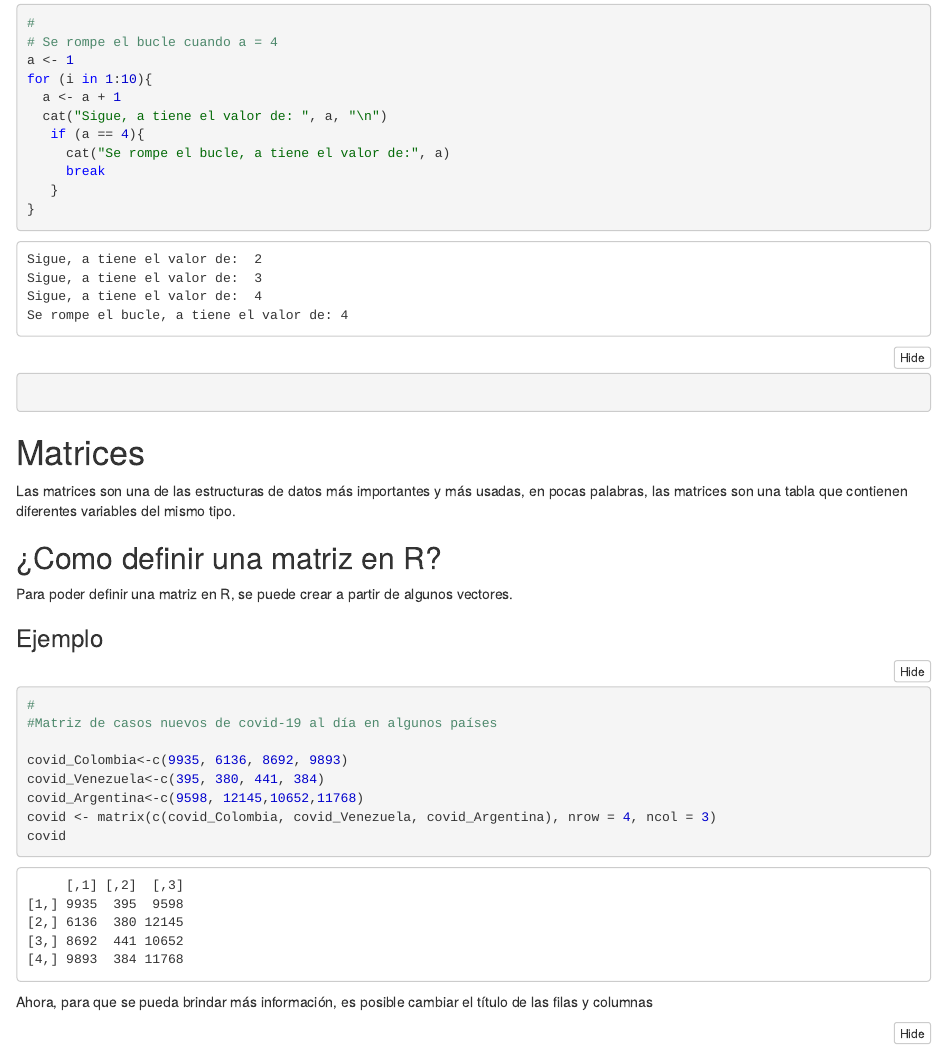
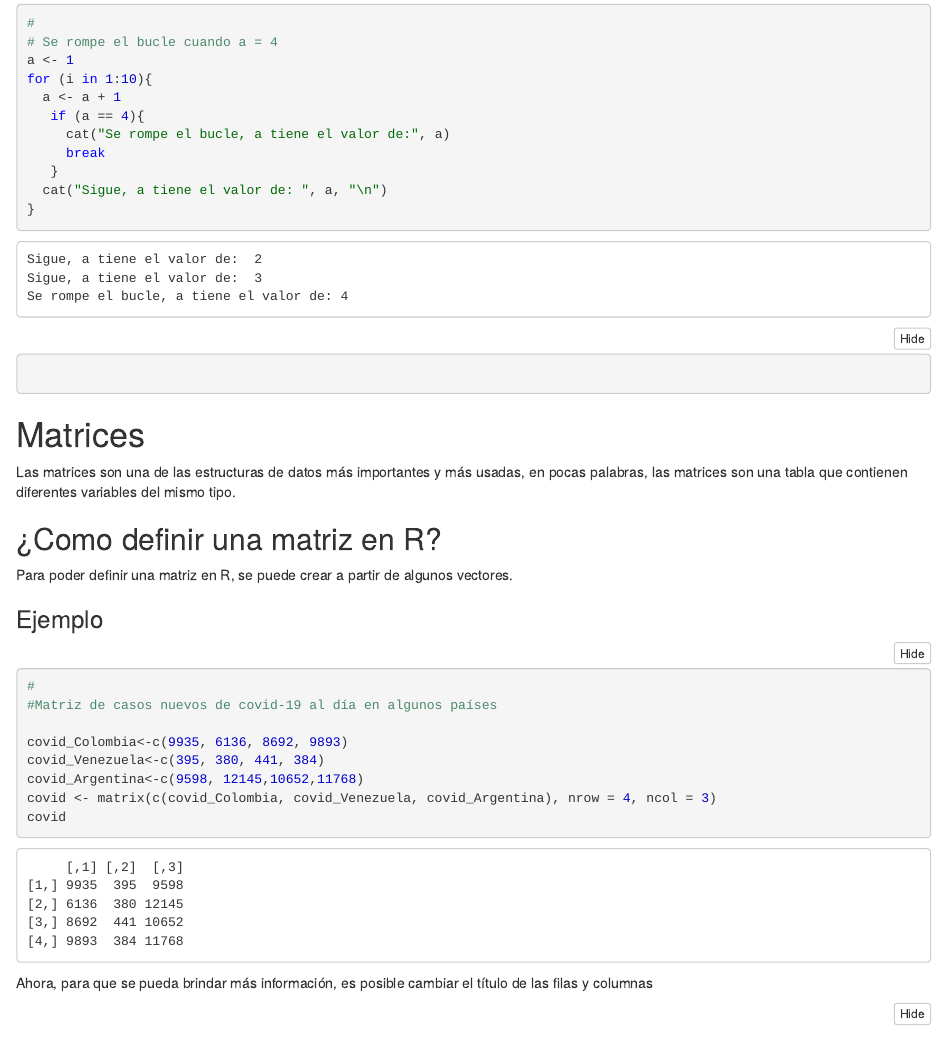
Before and after one commit to alejomendoza0202/tutorialR_simulacion, an R Markdown document (notebook.Rmd): the page in a window 1100 px wide, from 2190 px down. The pictures show the output file notebook.nb.html that the author committed with the source, opened offline.

Commit message:
Jiji me equivoqué en algo

````diff
--- a/notebook.Rmd
+++ b/notebook.Rmd
@@ -87,11 +87,11 @@ La función de __break__ es __interrumpir__ un bucle cuando se cumple una condic
 a <- 1
 for (i in 1:10){
   a <- a + 1
-  cat("Sigue, a tiene el valor de: ", a, "\n")
    if (a == 4){
      cat("Se rompe el bucle, a tiene el valor de:", a)
      break
    }
+  cat("Sigue, a tiene el valor de: ", a, "\n")
 }
 
 ```
````
Also changed, not shown: notebook.nb.html.
